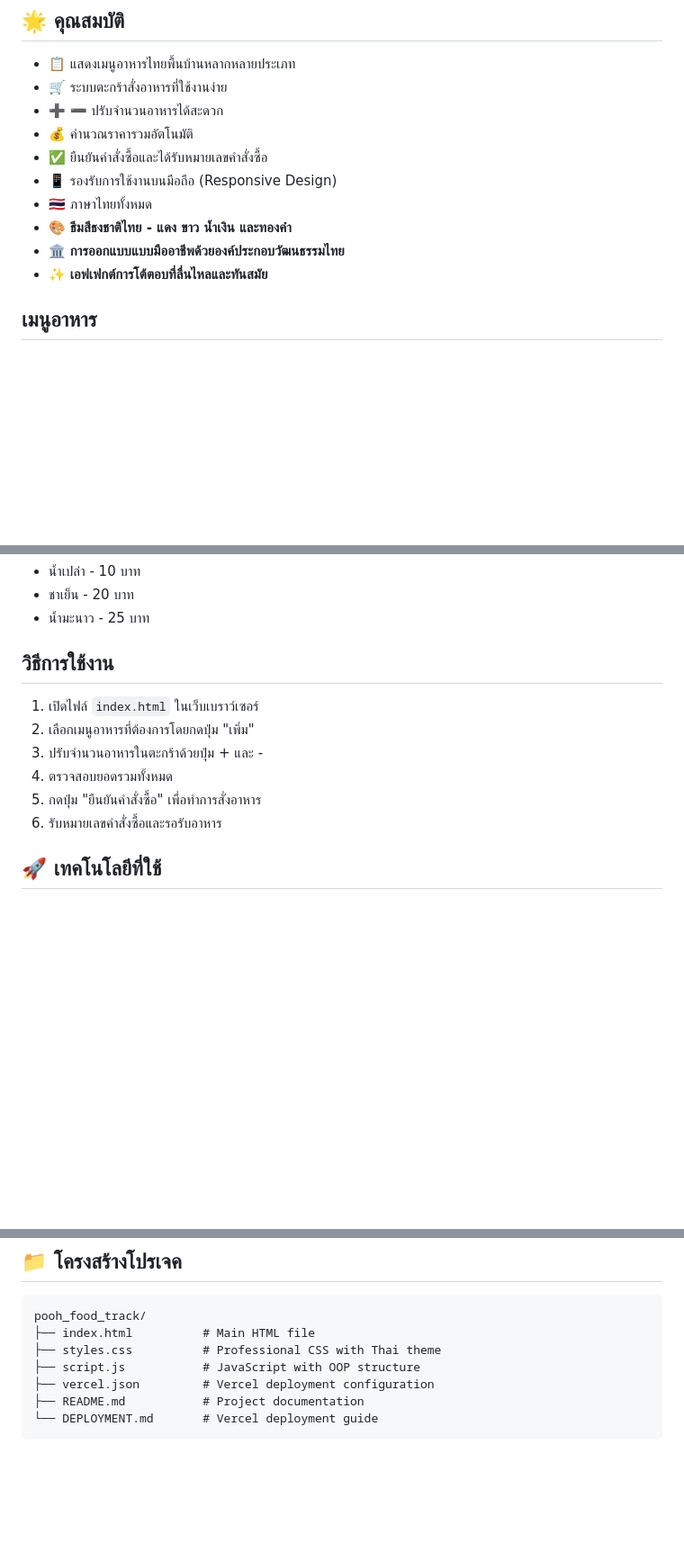
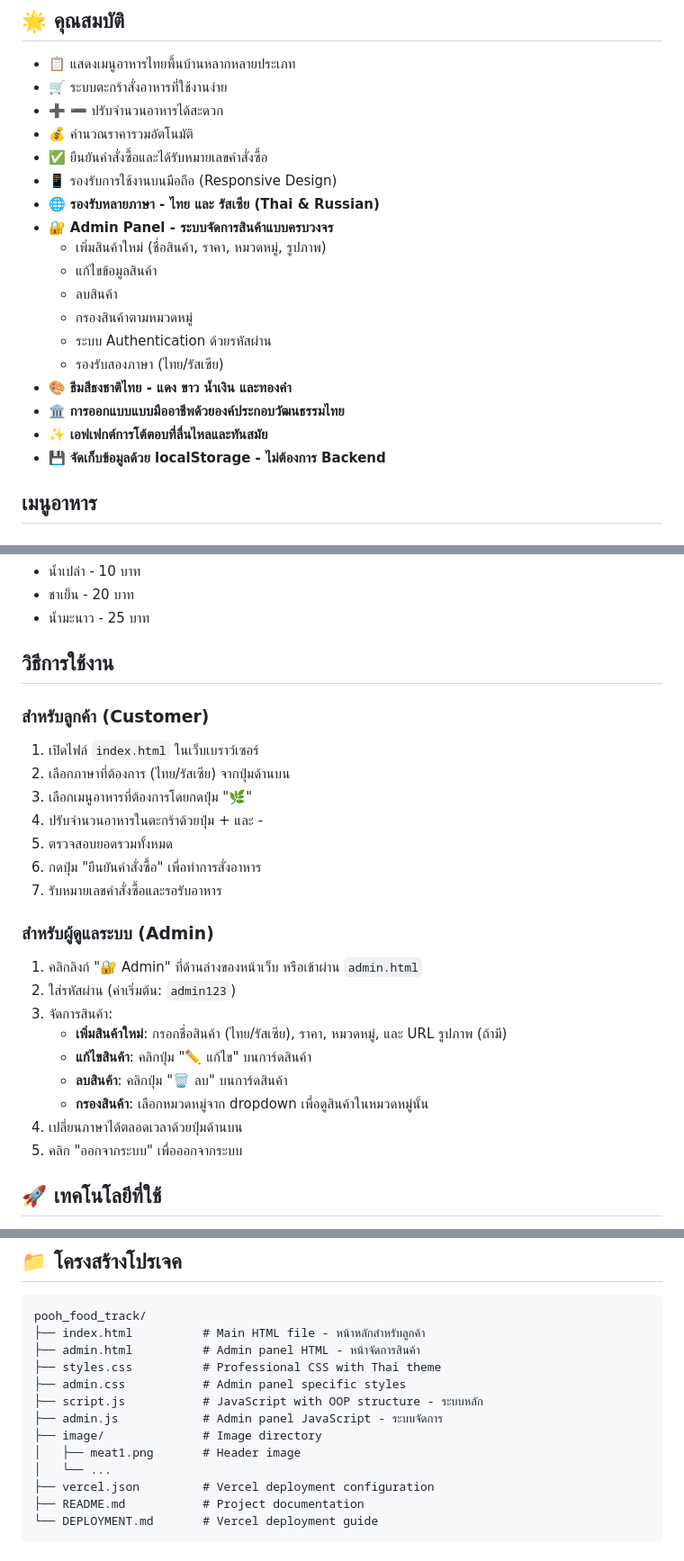
Before and after one commit to ALEX-SHR-SUDO/pooh_food_track, a Markdown page: README.md, 3 parts joined by grey strips. Shown at 90% size. Rendered like a GitHub page; blank space fills up the shorter version.

````diff
--- a/README.md
+++ b/README.md
@@ -12,10 +12,18 @@
 - 💰 คำนวณราคารวมอัตโนมัติ
 - ✅ ยืนยันคำสั่งซื้อและได้รับหมายเลขคำสั่งซื้อ
 - 📱 รองรับการใช้งานบนมือถือ (Responsive Design)
-- 🇹🇭 ภาษาไทยทั้งหมด
+- 🌐 **รองรับหลายภาษา - ไทย และ รัสเซีย (Thai & Russian)**
+- 🔐 **Admin Panel - ระบบจัดการสินค้าแบบครบวงจร**
+  - เพิ่มสินค้าใหม่ (ชื่อสินค้า, ราคา, หมวดหมู่, รูปภาพ)
+  - แก้ไขข้อมูลสินค้า
+  - ลบสินค้า
+  - กรองสินค้าตามหมวดหมู่
+  - ระบบ Authentication ด้วยรหัสผ่าน
+  - รองรับสองภาษา (ไทย/รัสเซีย)
 - 🎨 **ธีมสีธงชาติไทย - แดง ขาว น้ำเงิน และทองคำ**
 - 🏛️ **การออกแบบแบบมืออาชีพด้วยองค์ประกอบวัฒนธรรมไทย**
 - ✨ **เอฟเฟกต์การโต้ตอบที่ลื่นไหลและทันสมัย**
+- 💾 **จัดเก็บข้อมูลด้วย localStorage - ไม่ต้องการ Backend**
 
 ## เมนูอาหาร
 
@@ -37,12 +45,25 @@
 
 ## วิธีการใช้งาน
 
+### สำหรับลูกค้า (Customer)
 1. เปิดไฟล์ `index.html` ในเว็บเบราว์เซอร์
-2. เลือกเมนูอาหารที่ต้องการโดยกดปุ่ม "เพิ่ม"
-3. ปรับจำนวนอาหารในตะกร้าด้วยปุ่ม + และ -
-4. ตรวจสอบยอดรวมทั้งหมด
-5. กดปุ่ม "ยืนยันคำสั่งซื้อ" เพื่อทำการสั่งอาหาร
-6. รับหมายเลขคำสั่งซื้อและรอรับอาหาร
+2. เลือกภาษาที่ต้องการ (ไทย/รัสเซีย) จากปุ่มด้านบน
+3. เลือกเมนูอาหารที่ต้องการโดยกดปุ่ม "🌿"
+4. ปรับจำนวนอาหารในตะกร้าด้วยปุ่ม + และ -
+5. ตรวจสอบยอดรวมทั้งหมด
+6. กดปุ่ม "ยืนยันคำสั่งซื้อ" เพื่อทำการสั่งอาหาร
+7. รับหมายเลขคำสั่งซื้อและรอรับอาหาร
+
+### สำหรับผู้ดูแลระบบ (Admin)
+1. คลิกลิงก์ "🔐 Admin" ที่ด้านล่างของหน้าเว็บ หรือเข้าผ่าน `admin.html`
+2. ใส่รหัสผ่าน (ค่าเริ่มต้น: `admin123`)
+3. จัดการสินค้า:
+   - **เพิ่มสินค้าใหม่**: กรอกชื่อสินค้า (ไทย/รัสเซีย), ราคา, หมวดหมู่, และ URL รูปภาพ (ถ้ามี)
+   - **แก้ไขสินค้า**: คลิกปุ่ม "✏️ แก้ไข" บนการ์ดสินค้า
+   - **ลบสินค้า**: คลิกปุ่ม "🗑️ ลบ" บนการ์ดสินค้า
+   - **กรองสินค้า**: เลือกหมวดหมู่จาก dropdown เพื่อดูสินค้าในหมวดหมู่นั้น
+4. เปลี่ยนภาษาได้ตลอดเวลาด้วยปุ่มด้านบน
+5. คลิก "ออกจากระบบ" เพื่อออกจากระบบ
 
 ## 🚀 เทคโนโลยีที่ใช้
 - HTML5 (Semantic markup with SEO optimization)
@@ -55,9 +76,15 @@
 ## 📁 โครงสร้างโปรเจค
 ```
 pooh_food_track/
-├── index.html          # Main HTML file
+├── index.html          # Main HTML file - หน้าหลักสำหรับลูกค้า
+├── admin.html          # Admin panel HTML - หน้าจัดการสินค้า
 ├── styles.css          # Professional CSS with Thai theme
-├── script.js           # JavaScript with OOP structure
+├── admin.css           # Admin panel specific styles
+├── script.js           # JavaScript with OOP structure - ระบบหลัก
+├── admin.js            # Admin panel JavaScript - ระบบจัดการ
+├── image/              # Image directory
+│   ├── meat1.png       # Header image
+│   └── ...
 ├── vercel.json         # Vercel deployment configuration
 ├── README.md           # Project documentation
 └── DEPLOYMENT.md       # Vercel deployment guide
````
Also changed, not shown: other parts of README.md (+39 -0 lines).
